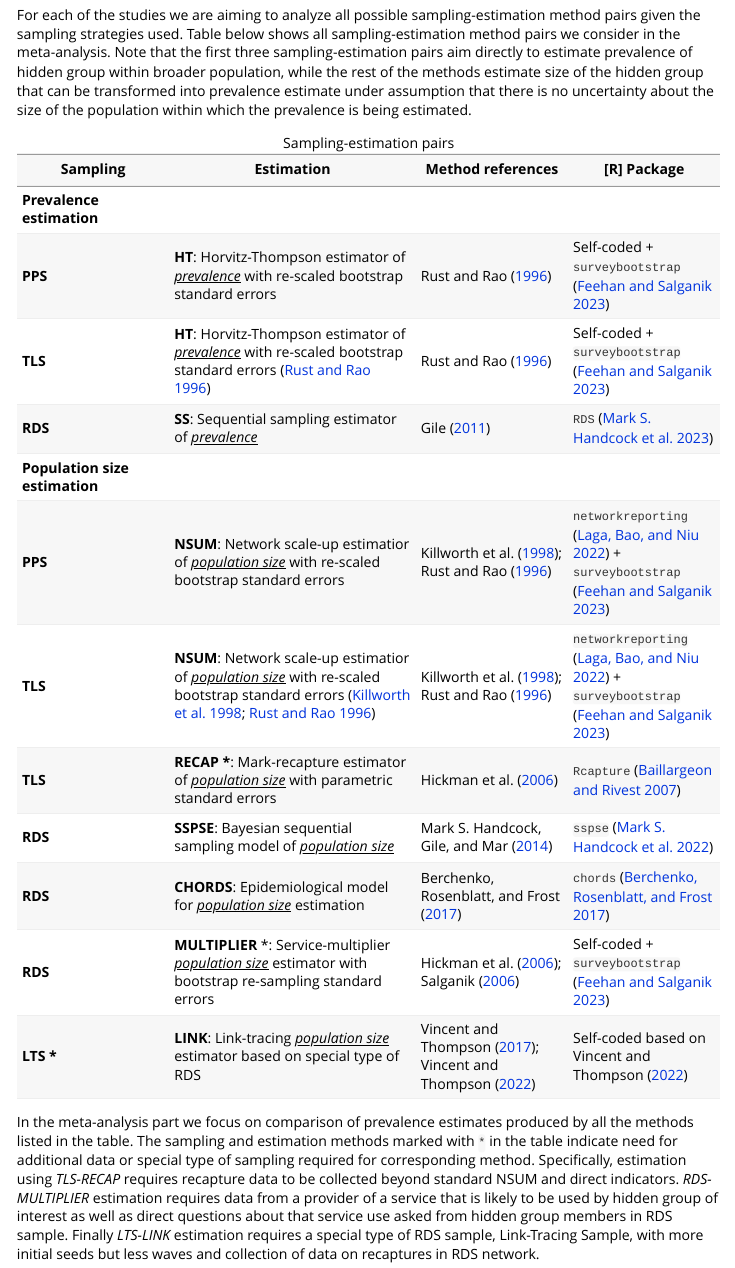
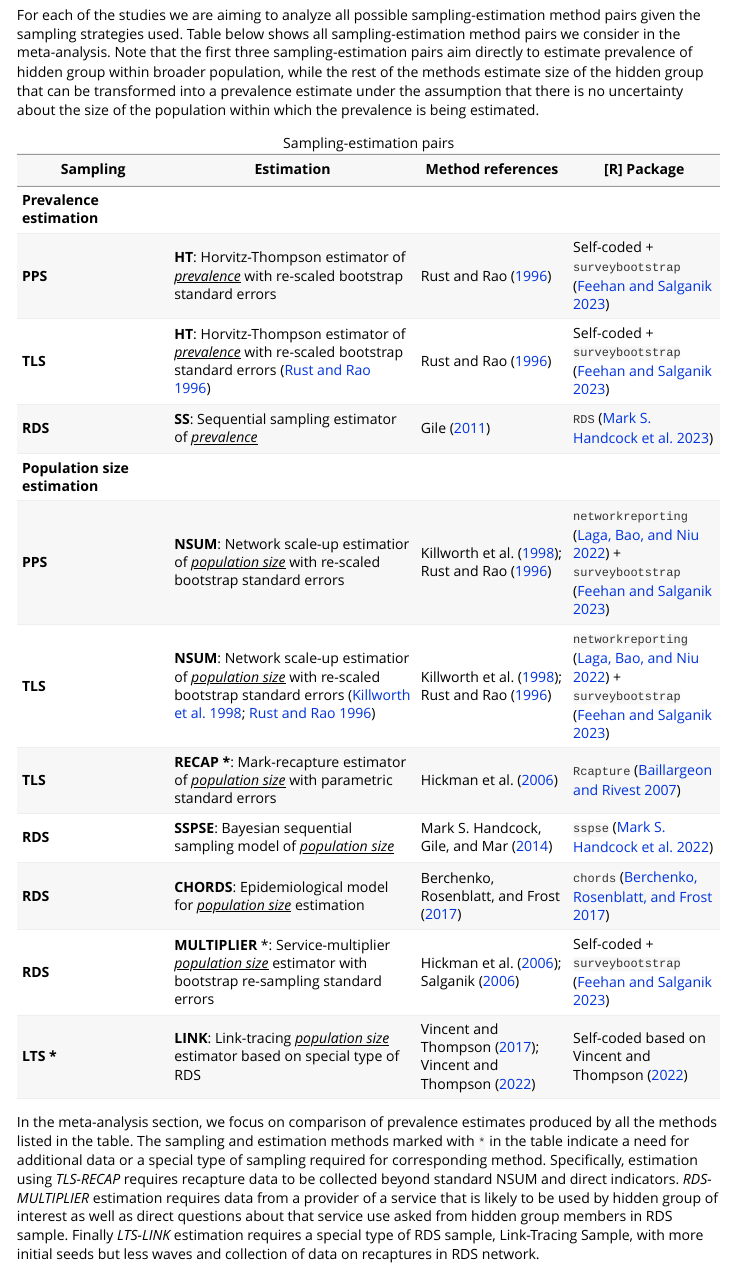
Before and after one commit to gerasy1987/hiddenmeta, an R Markdown document (vignettes/background.Rmd): the page in a window 1100 px wide, from 130 px down. Rendered offline with R 4.5, knitr and Pandoc, with nearby package versions.

Commit message:
Fix some typos in the text

```diff
--- a/vignettes/background.Rmd
+++ b/vignettes/background.Rmd
@@ -25,7 +25,7 @@ knitr::opts_chunk$set(
 
 ## Individual studies {#sec-estimation-study}
 
-For each of the studies we are aiming to analyze all possible sampling-estimation method pairs given the sampling strategies used. Table below shows all sampling-estimation method pairs we consider in the meta-analysis. Note that the first three sampling-estimation pairs aim directly to estimate prevalence of hidden group within broader population, while the rest of the methods estimate size of the hidden group that can be transformed into prevalence estimate under assumption that there is no uncertainty about the size of the population within which the prevalence is being estimated.
+For each of the studies we are aiming to analyze all possible sampling-estimation method pairs given the sampling strategies used. Table below shows all sampling-estimation method pairs we consider in the meta-analysis. Note that the first three sampling-estimation pairs aim directly to estimate prevalence of hidden group within broader population, while the rest of the methods estimate size of the hidden group that can be transformed into a prevalence estimate under the assumption that there is no uncertainty about the size of the population within which the prevalence is being estimated.
 
 | Sampling                       | Estimation                                                                                                                                                  | Method references                             | [R] Package                                                                                   |
 |----------------|-------------------------|----------------|----------------|
@@ -44,7 +44,7 @@ For each of the studies we are aiming to analyze all possible sampling-estimatio
 
 : Sampling-estimation pairs
 
-In the meta-analysis part we focus on comparison of prevalence estimates produced by all the methods listed in the table. The sampling and estimation methods marked with `*` in the table indicate need for additional data or special type of sampling required for corresponding method. Specifically, estimation using *TLS-RECAP* requires recapture data to be collected beyond standard NSUM and direct indicators. *RDS-MULTIPLIER* estimation requires data from a provider of a service that is likely to be used by hidden group of interest as well as direct questions about that service use asked from hidden group members in RDS sample. Finally *LTS-LINK* estimation requires a special type of RDS sample, Link-Tracing Sample, with more initial seeds but less waves and collection of data on recaptures in RDS network.
+In the meta-analysis section, we focus on comparison of prevalence estimates produced by all the methods listed in the table. The sampling and estimation methods marked with `*` in the table indicate a need for additional data or a special type of sampling required for corresponding method. Specifically, estimation using *TLS-RECAP* requires recapture data to be collected beyond standard NSUM and direct indicators. *RDS-MULTIPLIER* estimation requires data from a provider of a service that is likely to be used by hidden group of interest as well as direct questions about that service use asked from hidden group members in RDS sample. Finally *LTS-LINK* estimation requires a special type of RDS sample, Link-Tracing Sample, with more initial seeds but less waves and collection of data on recaptures in RDS network.
 
 ## Meta level {#sec-estimation-meta}
 
```
